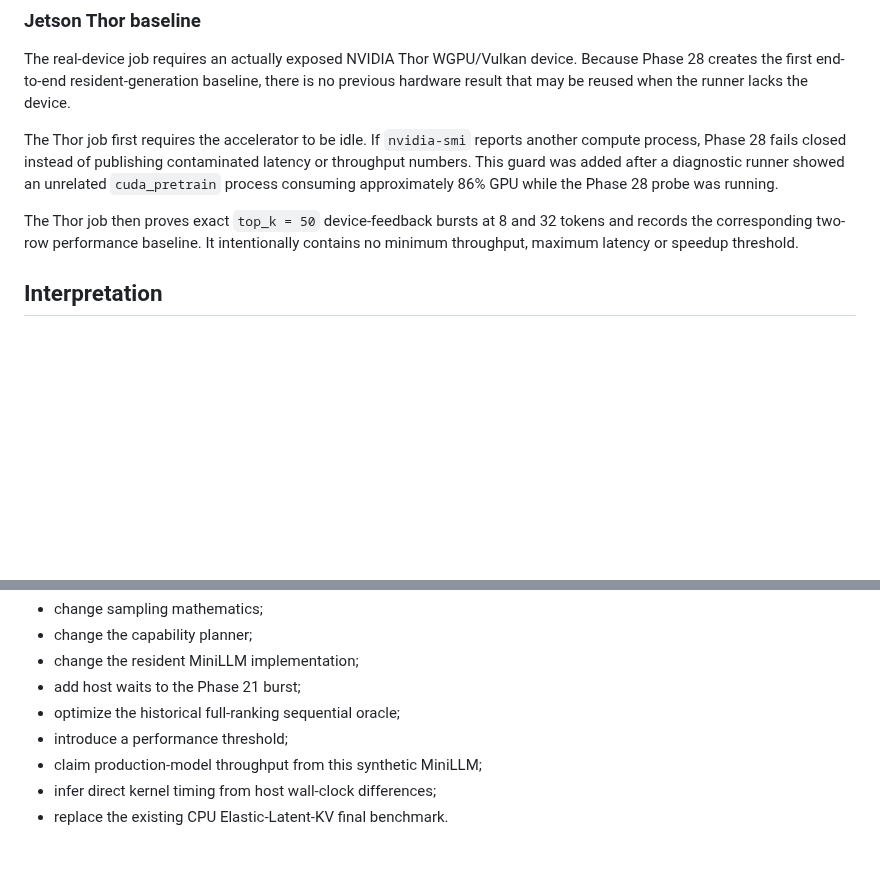
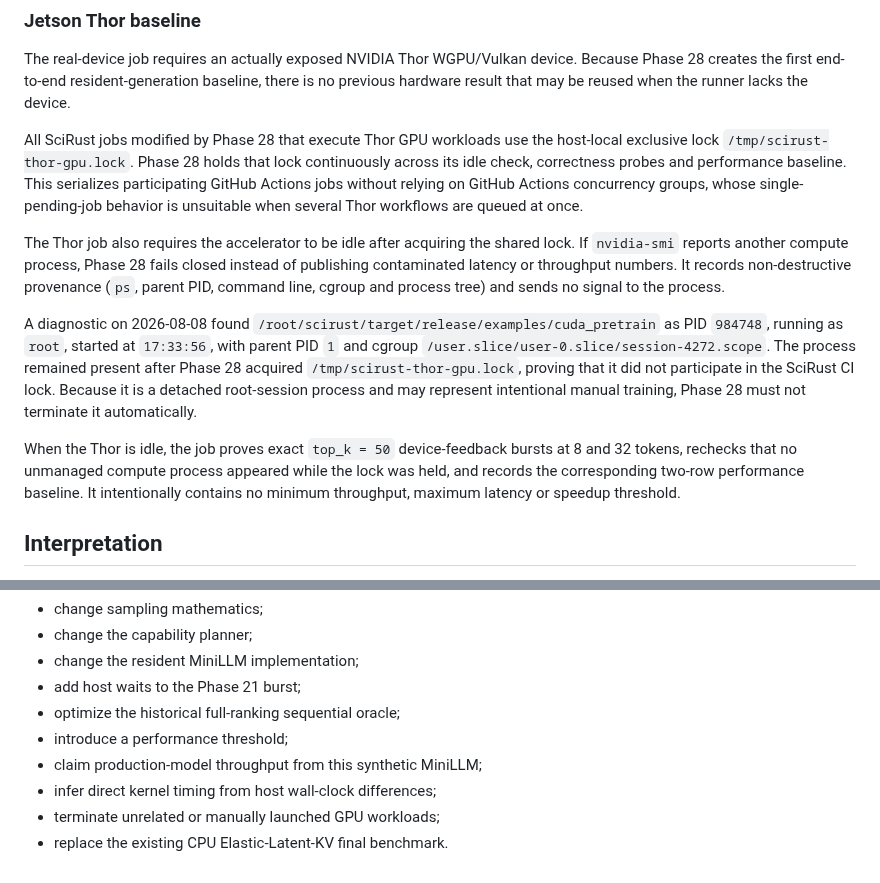
Before and after one commit to CHECKUPAUTO/scirust, a Markdown page: experiments/elastic-latent-kv/PHASE28_SPEC.md, 2 parts joined by grey strips. Rendered like a GitHub page; blank space fills up the shorter version.

Commit message:
docs(kv-cache): record Thor contention provenance

```diff
--- a/experiments/elastic-latent-kv/PHASE28_SPEC.md
+++ b/experiments/elastic-latent-kv/PHASE28_SPEC.md
@@ -112,9 +112,13 @@ A separate 4096-vocabulary lavapipe probe validates the production bounded path
 
 The real-device job requires an actually exposed NVIDIA Thor WGPU/Vulkan device. Because Phase 28 creates the first end-to-end resident-generation baseline, there is no previous hardware result that may be reused when the runner lacks the device.
 
-The Thor job first requires the accelerator to be idle. If `nvidia-smi` reports another compute process, Phase 28 fails closed instead of publishing contaminated latency or throughput numbers. This guard was added after a diagnostic runner showed an unrelated `cuda_pretrain` process consuming approximately 86% GPU while the Phase 28 probe was running.
+All SciRust jobs modified by Phase 28 that execute Thor GPU workloads use the host-local exclusive lock `/tmp/scirust-thor-gpu.lock`. Phase 28 holds that lock continuously across its idle check, correctness probes and performance baseline. This serializes participating GitHub Actions jobs without relying on GitHub Actions concurrency groups, whose single-pending-job behavior is unsuitable when several Thor workflows are queued at once.
 
-The Thor job then proves exact `top_k = 50` device-feedback bursts at 8 and 32 tokens and records the corresponding two-row performance baseline. It intentionally contains no minimum throughput, maximum latency or speedup threshold.
+The Thor job also requires the accelerator to be idle after acquiring the shared lock. If `nvidia-smi` reports another compute process, Phase 28 fails closed instead of publishing contaminated latency or throughput numbers. It records non-destructive provenance (`ps`, parent PID, command line, cgroup and process tree) and sends no signal to the process.
+
+A diagnostic on 2026-08-08 found `/root/scirust/target/release/examples/cuda_pretrain` as PID `984748`, running as `root`, started at `17:33:56`, with parent PID `1` and cgroup `/user.slice/user-0.slice/session-4272.scope`. The process remained present after Phase 28 acquired `/tmp/scirust-thor-gpu.lock`, proving that it did not participate in the SciRust CI lock. Because it is a detached root-session process and may represent intentional manual training, Phase 28 must not terminate it automatically.
+
+When the Thor is idle, the job proves exact `top_k = 50` device-feedback bursts at 8 and 32 tokens, rechecks that no unmanaged compute process appeared while the lock was held, and records the corresponding two-row performance baseline. It intentionally contains no minimum throughput, maximum latency or speedup threshold.
 
 ## Interpretation
 
@@ -136,4 +140,5 @@ Phase 28 does not:
 - introduce a performance threshold;
 - claim production-model throughput from this synthetic MiniLLM;
 - infer direct kernel timing from host wall-clock differences;
+- terminate unrelated or manually launched GPU workloads;
 - replace the existing CPU Elastic-Latent-KV final benchmark.
```
